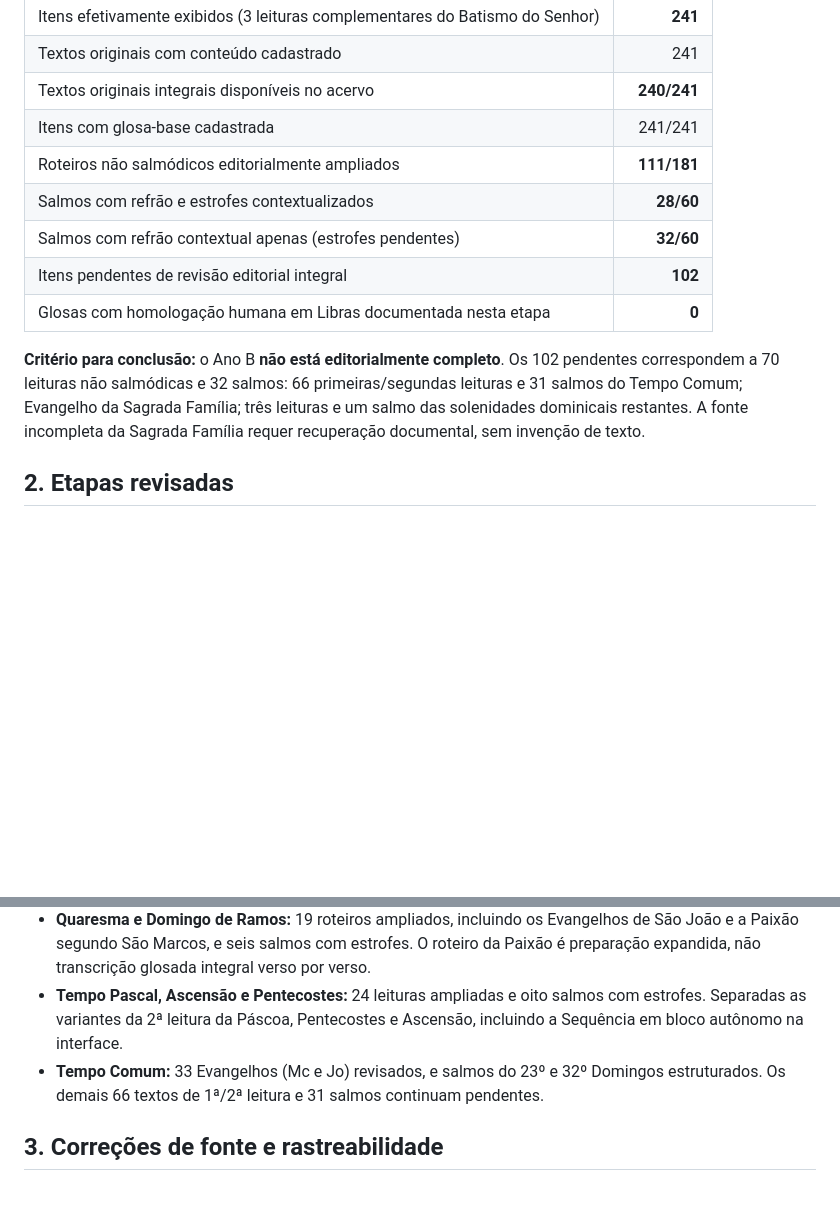
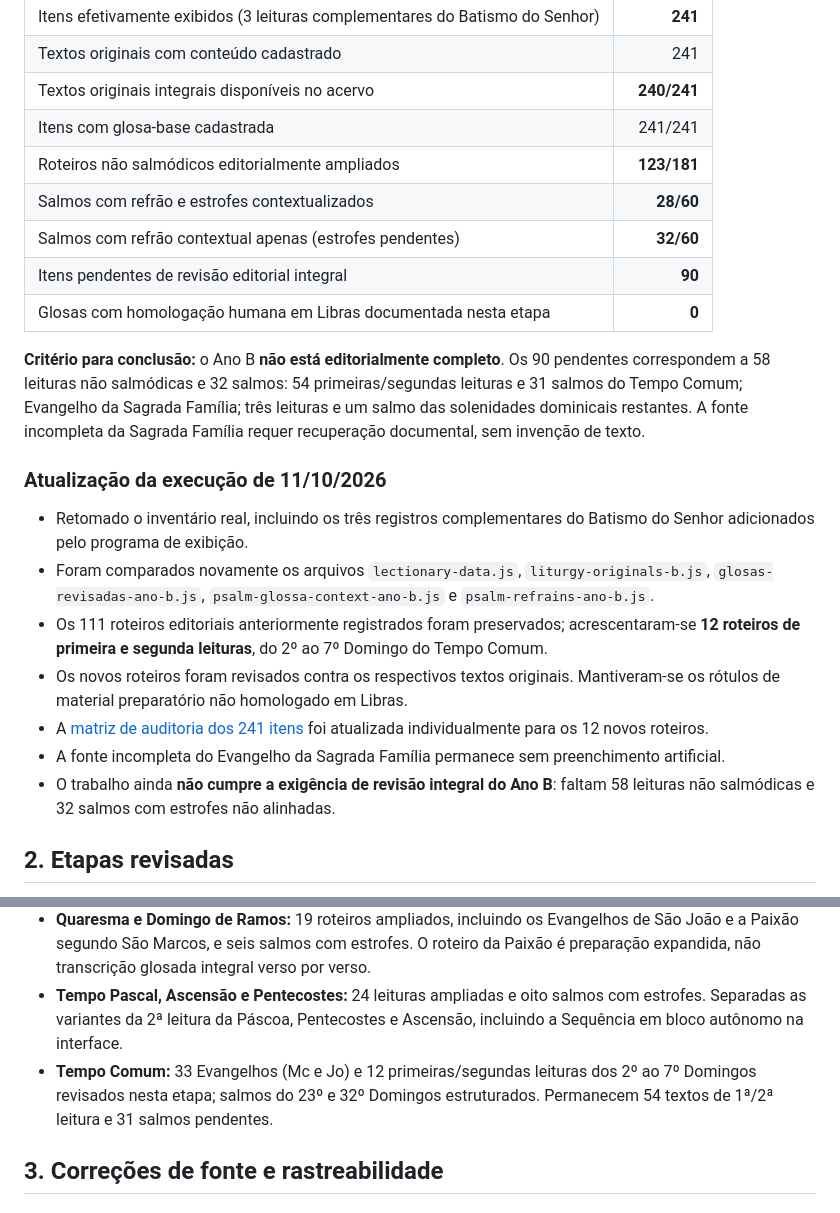
Before and after one commit to aeduardasantana/CaminhosDaPalavra, a Markdown page: REVISAO-GLOSAS-ANO-B.md, 2 parts joined by grey strips. Rendered like a GitHub page; blank space fills up the shorter version.

Commit message:
docs: reconcile Year B audit after 12 newly expanded Ordinary Time readings

```diff
--- a/REVISAO-GLOSAS-ANO-B.md
+++ b/REVISAO-GLOSAS-ANO-B.md
@@ -14,13 +14,23 @@
 | Textos originais com conteúdo cadastrado | 241 |
 | Textos originais integrais disponíveis no acervo | **240/241** |
 | Itens com glosa-base cadastrada | 241/241 |
-| Roteiros não salmódicos editorialmente ampliados | **111/181** |
+| Roteiros não salmódicos editorialmente ampliados | **123/181** |
 | Salmos com refrão e estrofes contextualizados | **28/60** |
 | Salmos com refrão contextual apenas (estrofes pendentes) | **32/60** |
-| Itens pendentes de revisão editorial integral | **102** |
+| Itens pendentes de revisão editorial integral | **90** |
 | Glosas com homologação humana em Libras documentada nesta etapa | **0** |
 
-**Critério para conclusão:** o Ano B **não está editorialmente completo**. Os 102 pendentes correspondem a 70 leituras não salmódicas e 32 salmos: 66 primeiras/segundas leituras e 31 salmos do Tempo Comum; Evangelho da Sagrada Família; três leituras e um salmo das solenidades dominicais restantes. A fonte incompleta da Sagrada Família requer recuperação documental, sem invenção de texto.
+**Critério para conclusão:** o Ano B **não está editorialmente completo**. Os 90 pendentes correspondem a 58 leituras não salmódicas e 32 salmos: 54 primeiras/segundas leituras e 31 salmos do Tempo Comum; Evangelho da Sagrada Família; três leituras e um salmo das solenidades dominicais restantes. A fonte incompleta da Sagrada Família requer recuperação documental, sem invenção de texto.
+
+### Atualização da execução de 11/10/2026
+
+- Retomado o inventário real, incluindo os três registros complementares do Batismo do Senhor adicionados pelo programa de exibição.
+- Foram comparados novamente os arquivos `lectionary-data.js`, `liturgy-originals-b.js`, `glosas-revisadas-ano-b.js`, `psalm-glossa-context-ano-b.js` e `psalm-refrains-ano-b.js`.
+- Os 111 roteiros editoriais anteriormente registrados foram preservados; acrescentaram-se **12 roteiros de primeira e segunda leituras**, do 2º ao 7º Domingo do Tempo Comum.
+- Os novos roteiros foram revisados contra os respectivos textos originais. Mantiveram-se os rótulos de material preparatório não homologado em Libras.
+- A [matriz de auditoria dos 241 itens](./AUDITORIA-GLOSAS-ANO-B-241.csv) foi atualizada individualmente para os 12 novos roteiros.
+- A fonte incompleta do Evangelho da Sagrada Família permanece sem preenchimento artificial.
+- O trabalho ainda **não cumpre a exigência de revisão integral do Ano B**: faltam 58 leituras não salmódicas e 32 salmos com estrofes não alinhadas.
 
 ## 2. Etapas revisadas
 
@@ -28,7 +38,7 @@
 - **Natal, Epifania e Batismo:** 23 roteiros ampliados e oito salmos com estrofes. O único Evangelho pendente deste conjunto é Lc 2,22-40, Sagrada Família, pois o arquivo-fonte apenas remete a outra página.
 - **Quaresma e Domingo de Ramos:** 19 roteiros ampliados, incluindo os Evangelhos de São João e a Paixão segundo São Marcos, e seis salmos com estrofes. O roteiro da Paixão é preparação expandida, não transcrição glosada integral verso por verso.
 - **Tempo Pascal, Ascensão e Pentecostes:** 24 leituras ampliadas e oito salmos com estrofes. Separadas as variantes da 2ª leitura da Páscoa, Pentecostes e Ascensão, incluindo a Sequência em bloco autônomo na interface.
-- **Tempo Comum:** 33 Evangelhos (Mc e Jo) revisados, e salmos do 23º e 32º Domingos estruturados. Os demais 66 textos de 1ª/2ª leitura e 31 salmos continuam pendentes.
+- **Tempo Comum:** 33 Evangelhos (Mc e Jo) e 12 primeiras/segundas leituras dos 2º ao 7º Domingos revisados nesta etapa; salmos do 23º e 32º Domingos estruturados. Permanecem 54 textos de 1ª/2ª leitura e 31 salmos pendentes.
 
 ## 3. Correções de fonte e rastreabilidade
 
```
